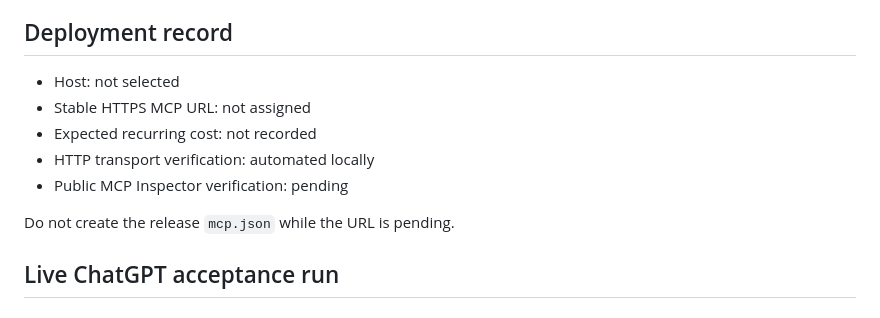
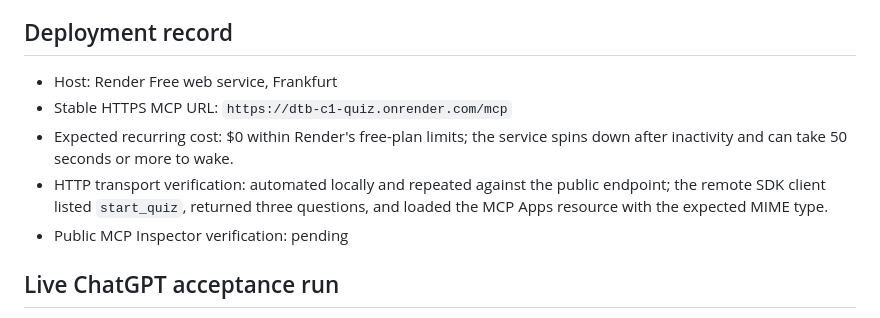
Before and after one commit to sirolad/dtb-trainer, a Markdown page: docs/plugin-integration-checklist.md, the part around the change. Rendered like a GitHub page.

```diff
--- a/docs/plugin-integration-checklist.md
+++ b/docs/plugin-integration-checklist.md
@@ -16,13 +16,11 @@ Status: **prepared, not released**
 
 ## Deployment record
 
-- Host: not selected
-- Stable HTTPS MCP URL: not assigned
-- Expected recurring cost: not recorded
-- HTTP transport verification: automated locally
+- Host: Render Free web service, Frankfurt
+- Stable HTTPS MCP URL: `https://dtb-c1-quiz.onrender.com/mcp`
+- Expected recurring cost: $0 within Render's free-plan limits; the service spins down after inactivity and can take 50 seconds or more to wake.
+- HTTP transport verification: automated locally and repeated against the public endpoint; the remote SDK client listed `start_quiz`, returned three questions, and loaded the MCP Apps resource with the expected MIME type.
 - Public MCP Inspector verification: pending
-
-Do not create the release `mcp.json` while the URL is pending.
 
 ## Live ChatGPT acceptance run
 
```
Also changed, not shown: README.md (+10 -2 lines).
